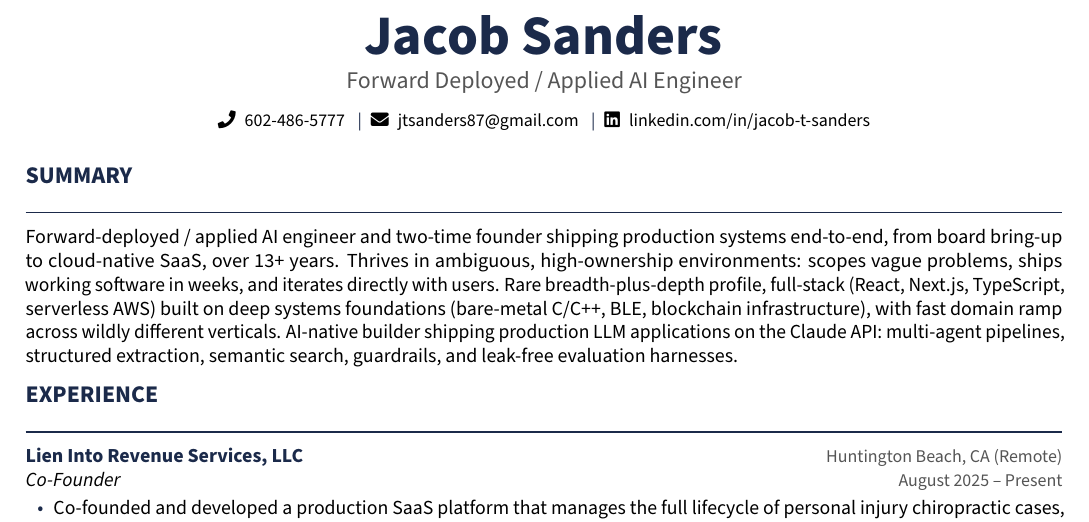
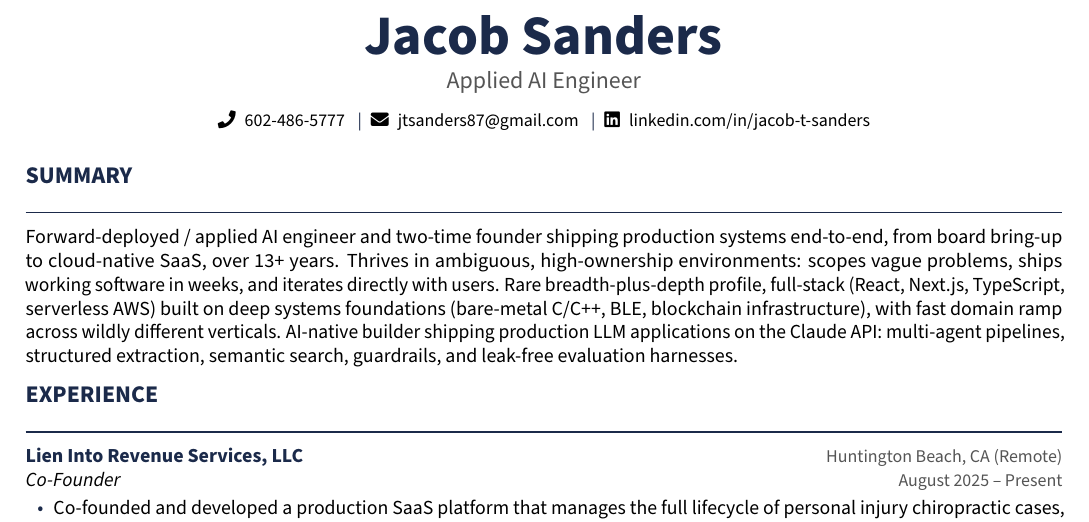
Before and after one commit to jsanders5/jacob-sanders-resume, a LaTeX CV (jacob_sanders_resume.tex): part of page 1 of 2, cut so that both start at the same text. Compiled offline with pdfLaTeX.

Commit message:
Update job title in resume
Changed to just Applied AI Engineer

```diff
--- a/jacob_sanders_resume.tex
+++ b/jacob_sanders_resume.tex
@@ -81,7 +81,7 @@
 % ============================================================
 \begin{center}
   {\fontsize{28}{32}\selectfont\bfseries\color{accent} Jacob Sanders}\\[5pt]
-  {\large\color{muted} Forward Deployed / Applied AI Engineer}\\[8pt]
+  {\large\color{muted} Applied AI Engineer}\\[8pt]
   \small
   \faPhone\enspace \href{tel:6024865777}{602-486-5777}
   \enspace\textcolor{accent}{|}\enspace
```
